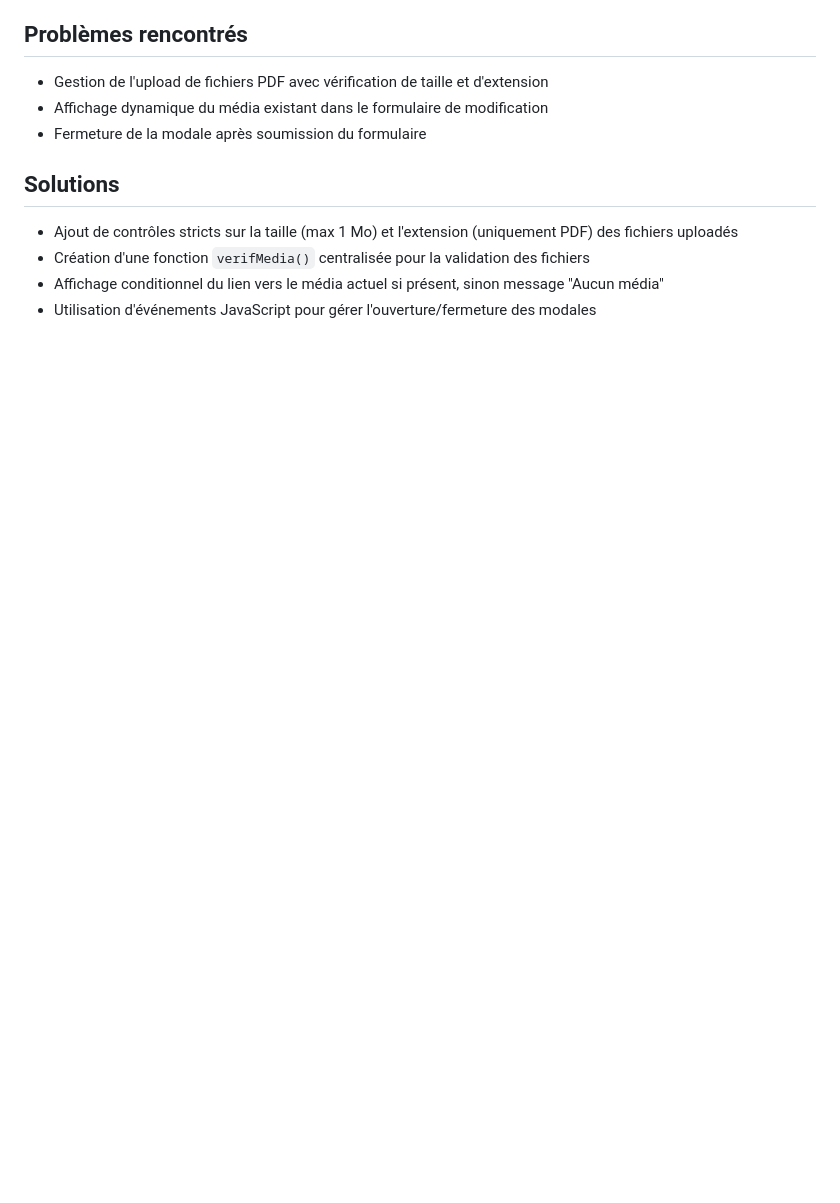
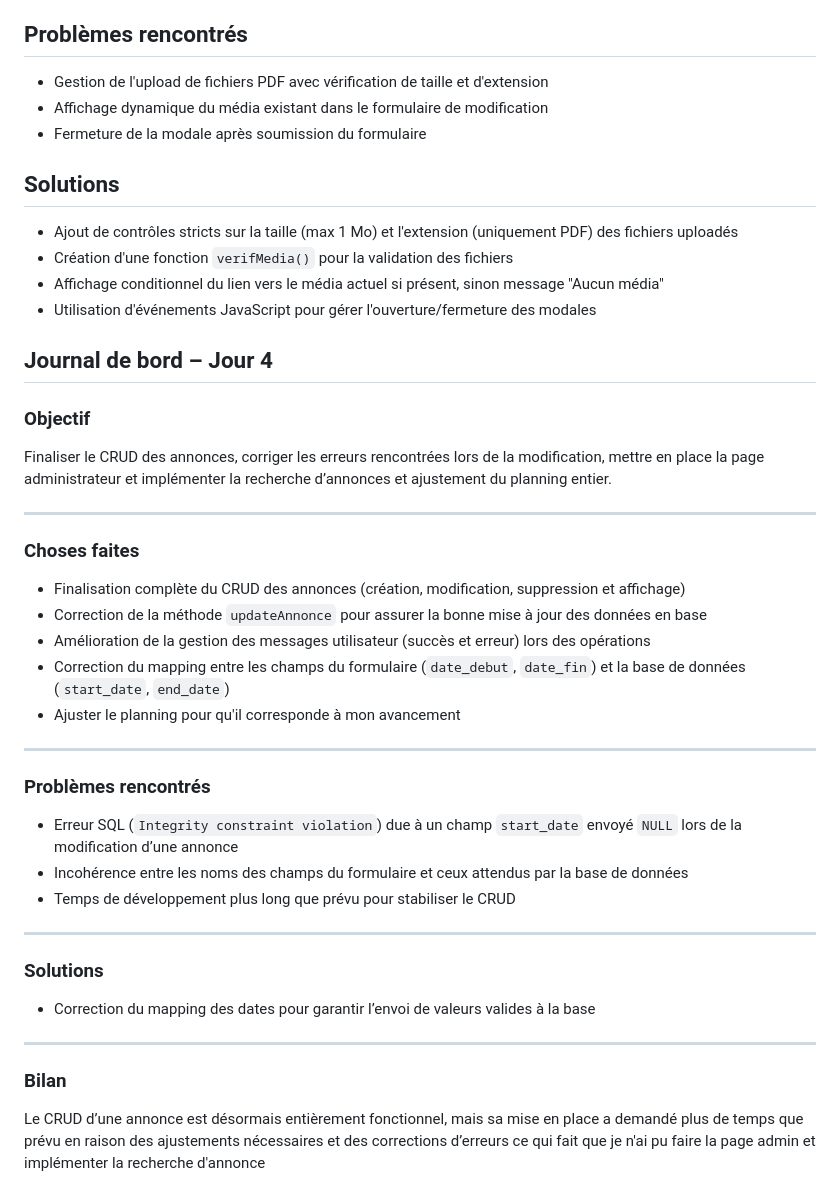
Before and after one commit to Samzdev08/GIRARD-SiteWeb, a Markdown page: README.md, the part around the change. GitHub-like rendering; blank space fills up the shorter version.

Commit message:
Update README with Journal de bord – Jour 4
Added a fourth journal entry detailing the completion of the CRUD functionality for announcements, including challenges faced and solutions implemented.

```diff
--- a/README.md
+++ b/README.md
@@ -87,6 +87,43 @@ Développer l'espace annonceur avec la gestion complète des annonces (affichage
 
 ## Solutions
 * Ajout de contrôles stricts sur la taille (max 1 Mo) et l'extension (uniquement PDF) des fichiers uploadés
-* Création d'une fonction `verifMedia()` centralisée pour la validation des fichiers
+* Création d'une fonction `verifMedia()` pour la validation des fichiers
 * Affichage conditionnel du lien vers le média actuel si présent, sinon message "Aucun média"
 * Utilisation d'événements JavaScript pour gérer l'ouverture/fermeture des modales
+
+
+
+
+## Journal de bord – Jour 4
+
+### Objectif
+
+Finaliser le CRUD des annonces, corriger les erreurs rencontrées lors de la modification, mettre en place la page administrateur et implémenter la recherche d’annonces et ajustement du planning entier.
+
+---
+
+### Choses faites
+
+- Finalisation complète du CRUD des annonces (création, modification, suppression et affichage)
+- Correction de la méthode `updateAnnonce` pour assurer la bonne mise à jour des données en base
+- Amélioration de la gestion des messages utilisateur (succès et erreur) lors des opérations
+- Correction du mapping entre les champs du formulaire (`date_debut`, `date_fin`) et la base de données (`start_date`, `end_date`)
+- Ajuster le planning pour qu'il corresponde à mon avancement
+---
+
+### Problèmes rencontrés
+
+- Erreur SQL (`Integrity constraint violation`) due à un champ `start_date` envoyé `NULL` lors de la modification d’une annonce
+- Incohérence entre les noms des champs du formulaire et ceux attendus par la base de données
+- Temps de développement plus long que prévu pour stabiliser le CRUD
+
+---
+
+### Solutions
+
+- Correction du mapping des dates pour garantir l’envoi de valeurs valides à la base
+---
+
+### Bilan
+
+Le CRUD d’une annonce est désormais entièrement fonctionnel, mais sa mise en place a demandé plus de temps que prévu en raison des ajustements nécessaires et des corrections d’erreurs ce qui fait que je n'ai pu faire la page admin et implémenter la recherche d'annonce
```
